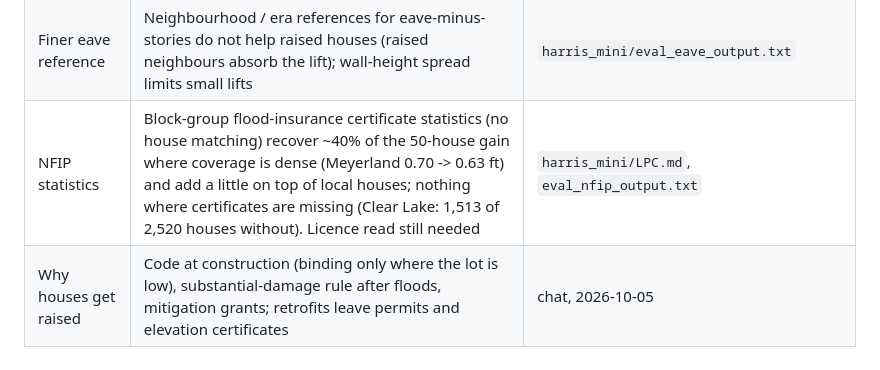
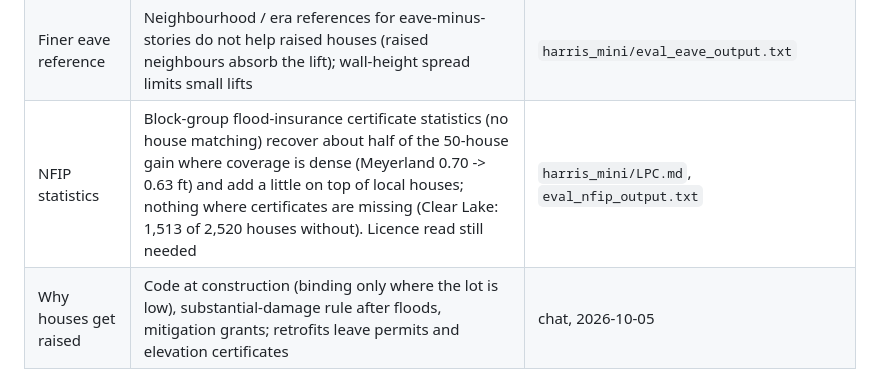
Before and after one commit to ztzhou1224/spatia-flood, a Markdown page: research/SUMMARY_2026-10-06.md, the part around the change. GitHub-like rendering.

```diff
--- a/research/SUMMARY_2026-10-06.md
+++ b/research/SUMMARY_2026-10-06.md
@@ -31,7 +31,7 @@ evidence about the specific building: lidar ground and roof, appraisal records,
 | Local sample | 50 measured local houses (30 random + 20 flagged, weighted 10x) added to the model from the other areas close most of the new-area gap: A 0.70 -> 0.56 ft (raised 2.12 -> 1.42), B 0.44 -> 0.37, C 0.72 -> 0.60 (raised 4.95 -> 3.44) | `harris_mini/LPC.md`, `eval_local_output.txt` |
 | 2024 flight | Denser QL1 lidar (2024) does not measure unchanged houses better (A 0.41 vs 0.41 ft, C 0.51 vs 0.49); its value is refreshing changed houses. Single returns stand in for the missing building class; roof-only change catches 91% of Meyerland rebuilds | `harris_mini/LPC.md`, `eval_flights_output.txt` |
 | Finer eave reference | Neighbourhood / era references for eave-minus-stories do not help raised houses (raised neighbours absorb the lift); wall-height spread limits small lifts | `harris_mini/eval_eave_output.txt` |
-| NFIP statistics | Block-group flood-insurance certificate statistics (no house matching) recover ~40% of the 50-house gain where coverage is dense (Meyerland 0.70 -> 0.63 ft) and add a little on top of local houses; nothing where certificates are missing (Clear Lake: 1,513 of 2,520 houses without). Licence read still needed | `harris_mini/LPC.md`, `eval_nfip_output.txt` |
+| NFIP statistics | Block-group flood-insurance certificate statistics (no house matching) recover about half of the 50-house gain where coverage is dense (Meyerland 0.70 -> 0.63 ft) and add a little on top of local houses; nothing where certificates are missing (Clear Lake: 1,513 of 2,520 houses without). Licence read still needed | `harris_mini/LPC.md`, `eval_nfip_output.txt` |
 | Why houses get raised | Code at construction (binding only where the lot is low), substantial-damage rule after floods, mitigation grants; retrofits leave permits and elevation certificates | chat, 2026-10-05 |
 
 ## 3. Combined benchmark (`harris_mini/benchmark.py`, output `harris_mini/benchmark_output.txt`)
```
Also changed, not shown: research/harris_mini/LPC.md (+1 -1 lines).
